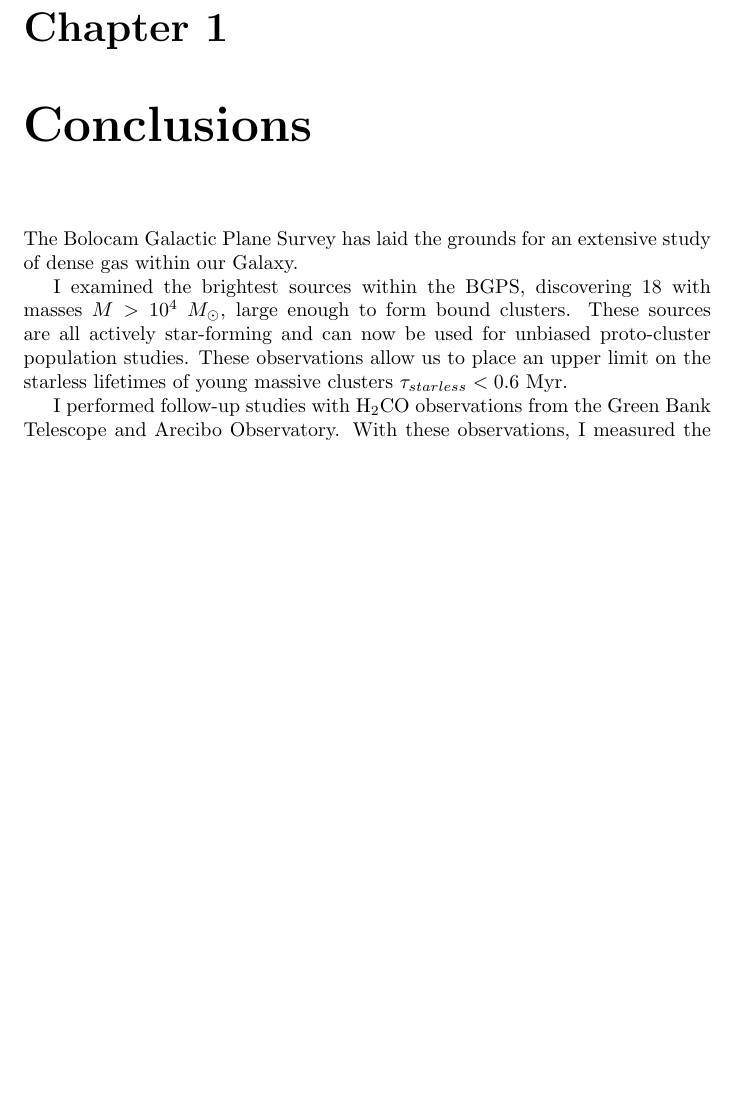
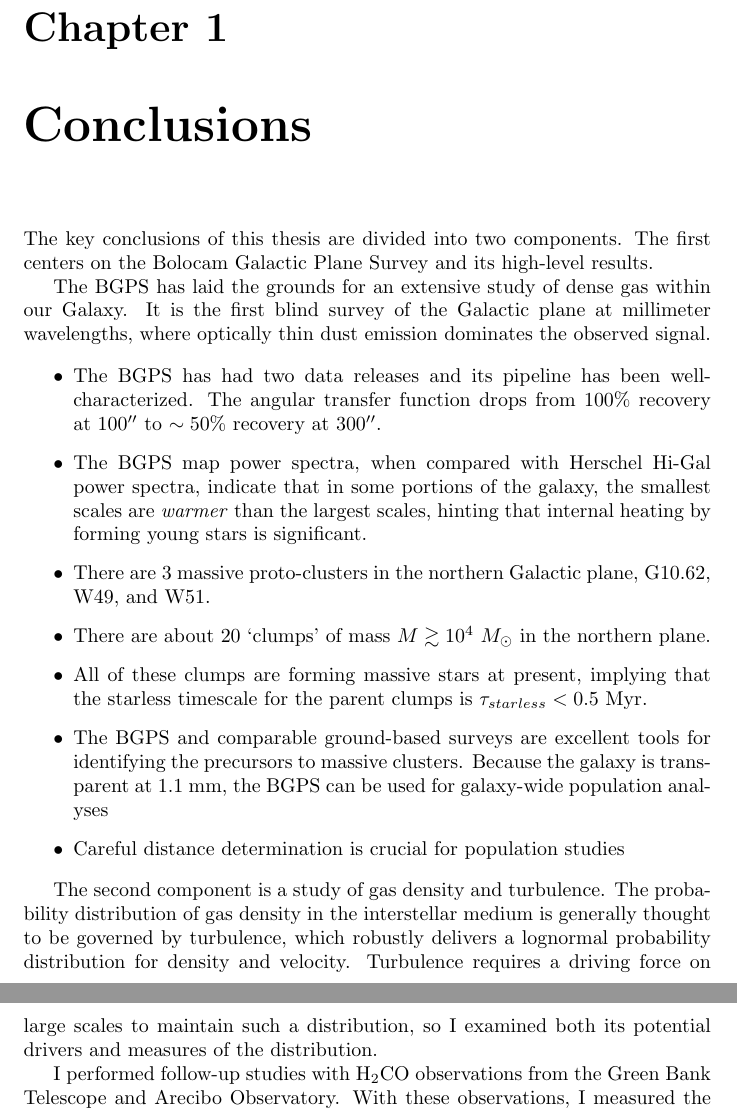
Before and after one commit to keflavich/thesis, a LaTeX thesis (ch_conclusion.tex): part of page 1 of 2 before the commit and two parts of pages 1 and 2 of 3 after it, the two joined at a grey line, cut so that both start at the same text, the shorter picture padded with empty space. Compiled offline with pdfLaTeX; a missing bibliography style is replaced by a similar one.

Commit message:
thesis updates as usual

```diff
--- a/ch_conclusion.tex
+++ b/ch_conclusion.tex
@@ -1,14 +1,46 @@
 \input{preface}
 \chapter{Conclusions}
 \label{ch:conclusion}
-The Bolocam Galactic Plane Survey has laid the grounds for an extensive study
-of dense gas within our Galaxy.
+The key conclusions of this thesis are divided into two components.  The first
+centers on the Bolocam Galactic Plane Survey and its high-level results.
 
-I examined the brightest sources within the BGPS, discovering 18 with masses
-$M>10^4$ \msun, large enough to form bound clusters.  These sources are all
-actively star-forming and can now be used for unbiased proto-cluster population
-studies.  These observations allow us to place an upper limit on the starless
-lifetimes of young massive clusters $\tau_{starless} < 0.6$ Myr.
+The BGPS has laid the grounds for an extensive study of dense gas within our
+Galaxy.  It is the first blind survey of the Galactic plane at millimeter
+wavelengths, where optically thin dust emission dominates the observed signal.
+
+\begin{itemize}
+    \item The BGPS has had two data releases and its
+        pipeline has been well-characterized.  The angular transfer function drops
+        from $100\%$ recovery at 100\arcsec to $\sim50\%$ recovery at 300\arcsec.
+    \item The BGPS map power spectra, when compared with Herschel Hi-Gal power
+        spectra, indicate that in some portions of the galaxy, the smallest
+        scales are \emph{warmer} than the largest scales, hinting that internal
+        heating by forming young stars is significant.
+    \item There are 3 massive proto-clusters in the northern Galactic plane,
+        G10.62, W49, and W51.
+    \item There are about 20 `clumps' of mass $M\gtrsim10^4$ \msun in the northern
+        plane.
+    \item All of these clumps are forming massive stars at present, implying that
+        the starless timescale for the parent clumps is $\tau_{starless}<0.5$ Myr.
+    \item The BGPS and comparable ground-based surveys are excellent tools for
+        identifying the precursors to massive clusters.  Because the galaxy is transparent
+        at 1.1 mm, the BGPS can be used for galaxy-wide population analyses
+    \item Careful distance determination is crucial for population studies
+\end{itemize}
+
+
+% I examined the brightest sources within the BGPS, discovering 18 with masses
+% $M>10^4$ \msun, large enough to form bound clusters.  These sources are all
+% actively star-forming and can now be used for unbiased proto-cluster population
+% studies.  These observations allow us to place an upper limit on the starless
+% lifetimes of young massive clusters $\tau_{starless} < 0.6$ Myr.
+
+The second component is a study of gas density and turbulence. The probability
+distribution of gas density in the interstellar medium is generally thought to
+be governed by turbulence, which robustly delivers a lognormal probability
+distribution for density and velocity.  Turbulence requires a driving force on
+large scales to maintain such a distribution, so I examined both its potential
+drivers and measures of the distribution.
 
 I performed follow-up studies with \formaldehyde observations from the Green
 Bank Telescope and Arecibo Observatory.  With these observations, I measured
```
Also changed, not shown: ch_boundhii.tex (+3 -3 lines), ch_software.tex (+10 -0 lines), preface.tex (+1 -0 lines), thesis.tex (+1 -0 lines).
